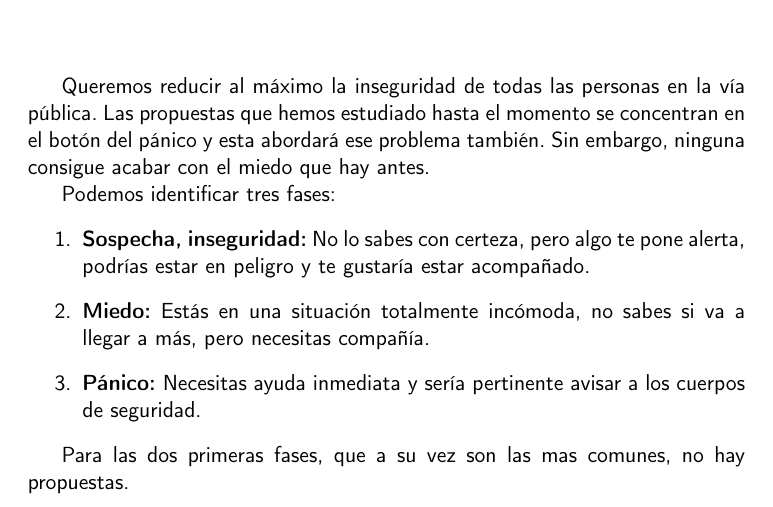
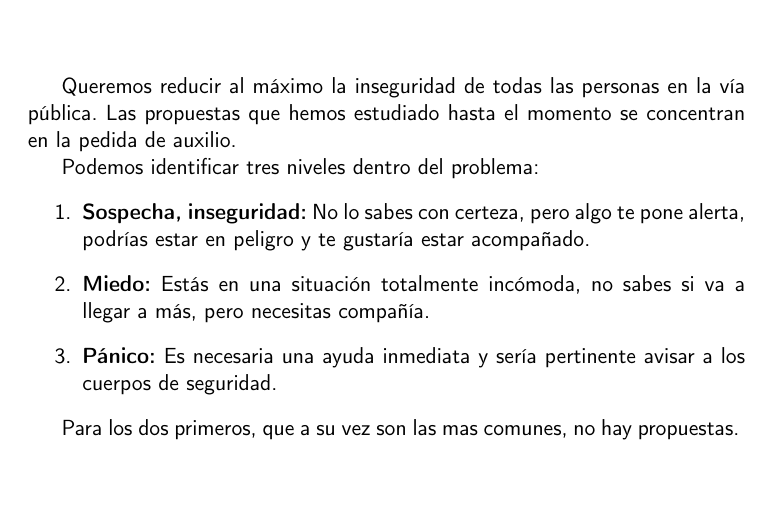
Before and after one commit to AlexMenor/heroes, a LaTeX book (doc/proyecto.tex, which reads doc/secciones/05_analisis.tex): part of page 23 of 29, cut so that both start at the same text, the shorter picture padded with empty space. Compiled offline with pdfLaTeX.

Commit message:
refrasea análisis del problema

```diff
--- a/doc/secciones/05_analisis.tex
+++ b/doc/secciones/05_analisis.tex
@@ -1,14 +1,13 @@
 \chapter{Análisis del problema}
 
 Queremos reducir al máximo la inseguridad de todas las personas en la vía pública.
-Las propuestas que hemos estudiado hasta el momento se concentran en el botón del pánico y esta abordará ese problema también.
-Sin embargo, ninguna consigue acabar con el miedo que hay antes.
+Las propuestas que hemos estudiado hasta el momento se concentran en la pedida de auxilio.
 
-Podemos identificar tres fases:
+Podemos identificar tres niveles dentro del problema:
 \begin{enumerate}
   \item \textbf{Sospecha, inseguridad:} No lo sabes con certeza, pero algo te pone alerta, podrías estar en peligro y te gustaría estar acompañado.
   \item \textbf{Miedo:} Estás en una situación totalmente incómoda, no sabes si va a llegar a más, pero necesitas compañía.
-  \item \textbf{Pánico:} Necesitas ayuda inmediata y sería pertinente avisar a los cuerpos de seguridad.
+  \item \textbf{Pánico:} Es necesaria una ayuda inmediata y sería pertinente avisar a los cuerpos de seguridad.
 \end{enumerate}
 
-Para las dos primeras fases, que a su vez son las mas comunes, no hay propuestas.
+Para los dos primeros, que a su vez son las mas comunes, no hay propuestas.
```
